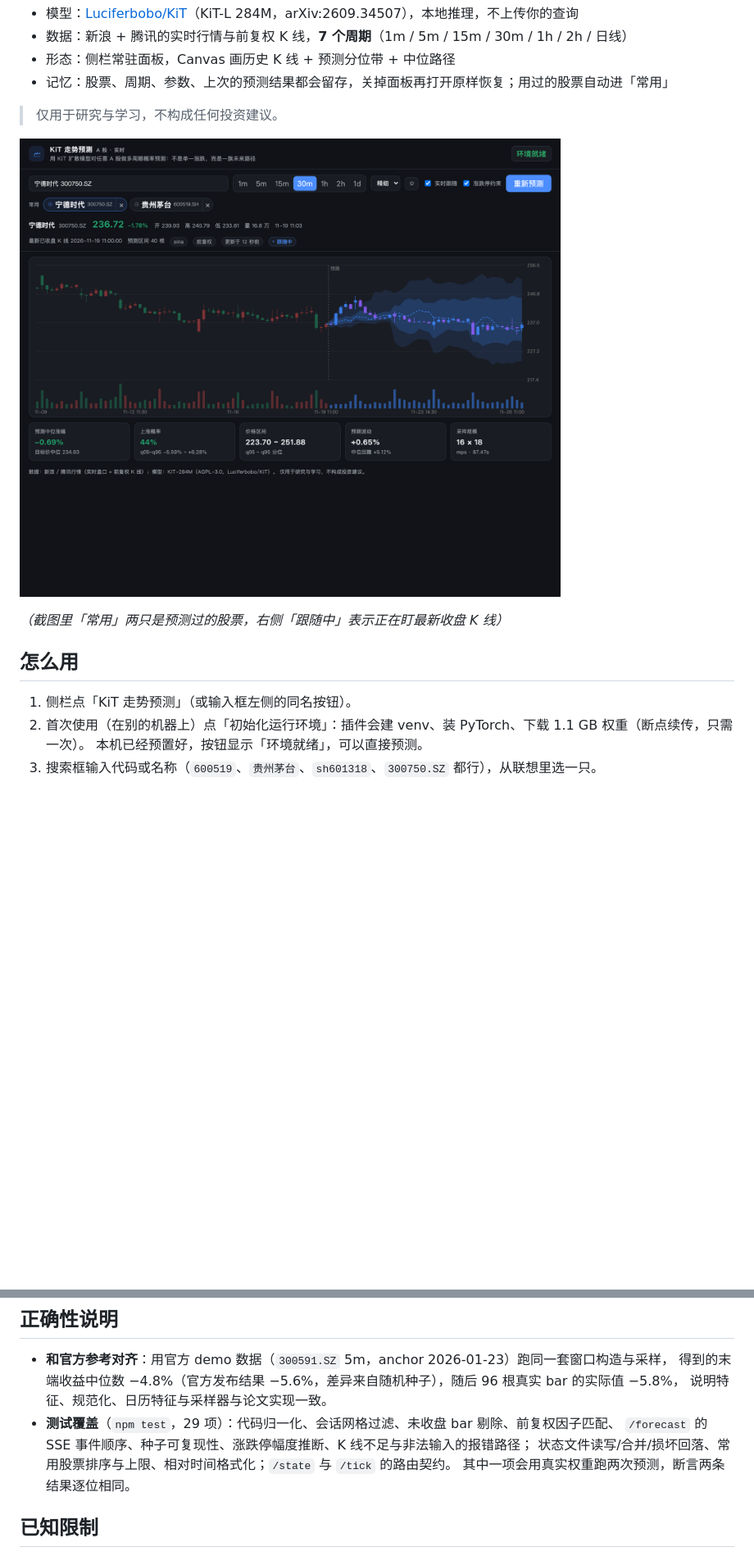
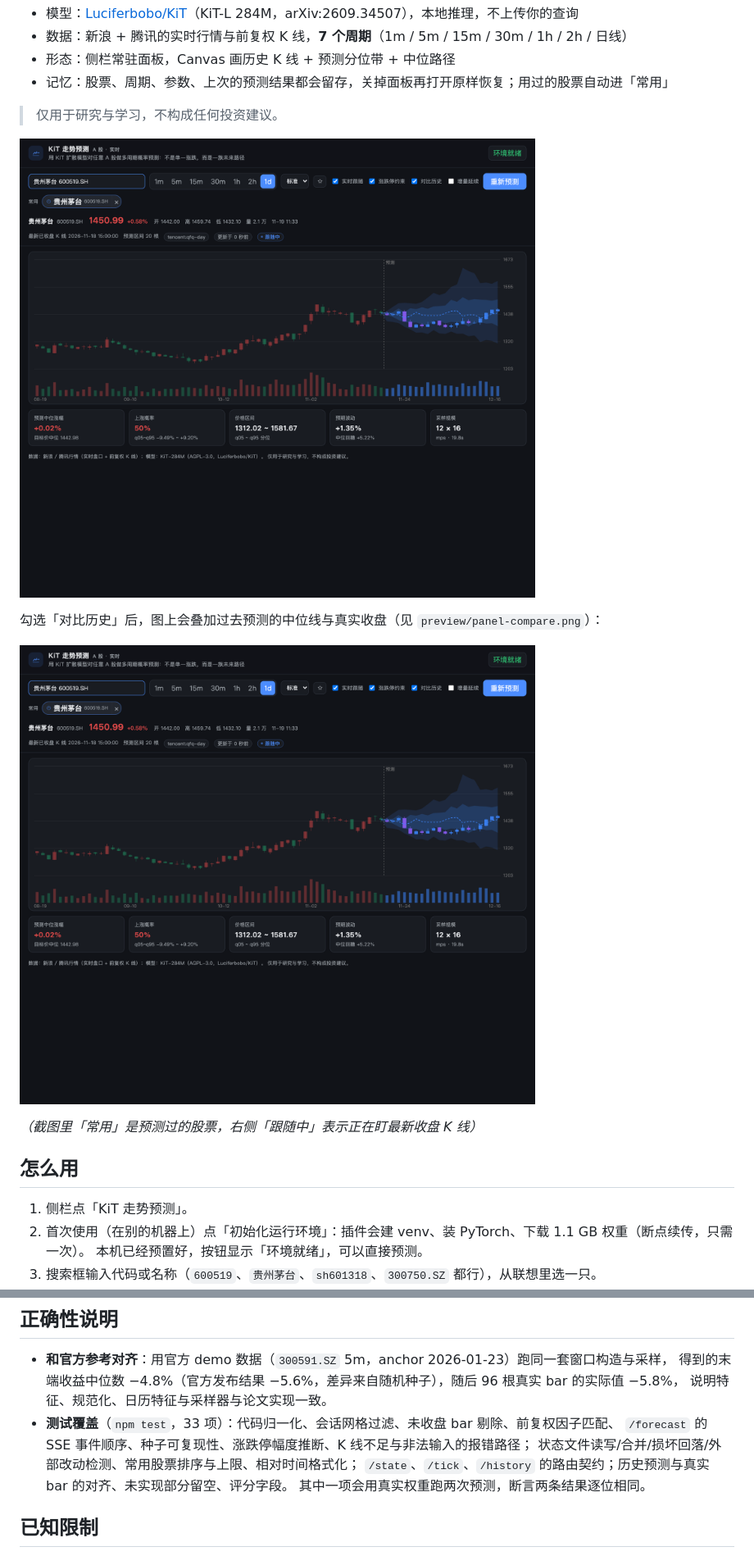
Before and after one commit to KunChiang/dsh-kit-forecast, a Markdown page: README.md, 2 parts joined by grey strips. Shown at 82% size. Drawn GitHub-style; pictures changed too: preview/panel-compare.png (added), preview/panel-dark-result.png; blank space fills up the shorter version.

```diff
--- a/README.md
+++ b/README.md
@@ -12,11 +12,15 @@
 
 ![KiT 走势预测面板](preview/panel-dark-result.png)
 
-_（截图里「常用」两只是预测过的股票，右侧「跟随中」表示正在盯最新收盘 K 线）_
+勾选「对比历史」后，图上会叠加过去预测的中位线与真实收盘（见 `preview/panel-compare.png`）：
+
+![历史预测对比](preview/panel-compare.png)
+
+_（截图里「常用」是预测过的股票，右侧「跟随中」表示正在盯最新收盘 K 线）_
 
 ## 怎么用
 
-1. 侧栏点「KiT 走势预测」（或输入框左侧的同名按钮）。
+1. 侧栏点「KiT 走势预测」。
 2. 首次使用（在别的机器上）点「初始化运行环境」：插件会建 venv、装 PyTorch、下载 1.1 GB 权重（断点续传，只需一次）。
    本机已经预置好，按钮显示「环境就绪」，可以直接预测。
 3. 搜索框输入代码或名称（`600519`、`贵州茅台`、`sh601318`、`300750.SZ` 都行），从联想里选一只。
@@ -168,9 +210,10 @@ scripts/build.mjs       esbuild 打包 client + 复制 host 到 lib/
 - **和官方参考对齐**：用官方 demo 数据（`300591.SZ` 5m，anchor 2026-01-23）跑同一套窗口构造与采样，
   得到的末端收益中位数 −4.8%（官方发布结果 −5.6%，差异来自随机种子），随后 96 根真实 bar 的实际值 −5.8%，
   说明特征、规范化、日历特征与采样器与论文实现一致。
-- **测试覆盖**（`npm test`，29 项）：代码归一化、会话网格过滤、未收盘 bar 剔除、前复权因子匹配、
+- **测试覆盖**（`npm test`，33 项）：代码归一化、会话网格过滤、未收盘 bar 剔除、前复权因子匹配、
   `/forecast` 的 SSE 事件顺序、种子可复现性、涨跌停幅度推断、K 线不足与非法输入的报错路径；
-  状态文件读写/合并/损坏回落、常用股票排序与上限、相对时间格式化；`/state` 与 `/tick` 的路由契约。
+  状态文件读写/合并/损坏回落/外部改动检测、常用股票排序与上限、相对时间格式化；
+  `/state`、`/tick`、`/history` 的路由契约；历史预测与真实 bar 的对齐、未实现部分留空、评分字段。
   其中一项会用真实权重跑两次预测，断言两条结果逐位相同。
 
 ## 已知限制
```
Also changed, not shown: other parts of README.md (+40 -2 lines), preview/interaction-restored.png (deleted), preview/interaction-switched.png (deleted), 15 other files.
